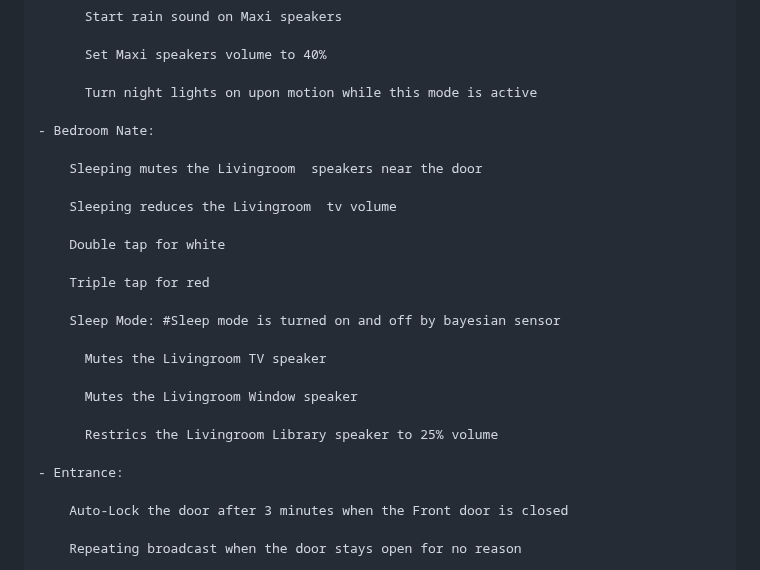
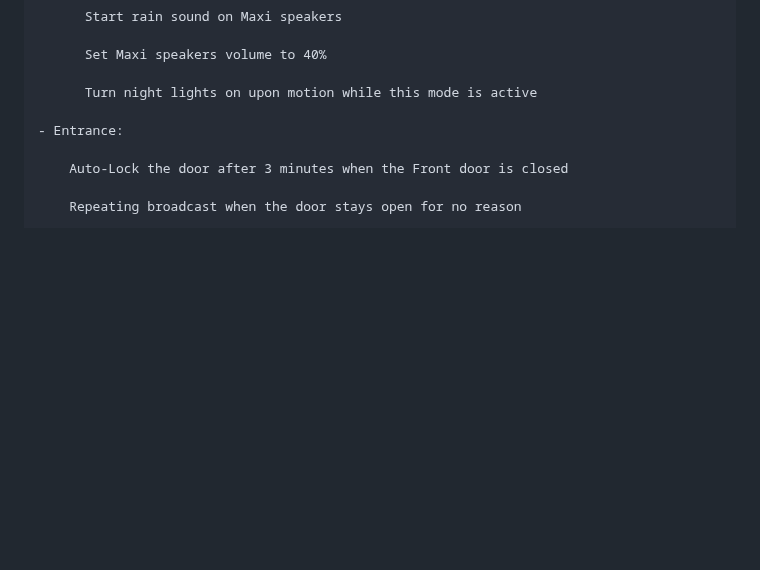
Before and after one commit to maxi1134/Home-Assistant-Config, a Markdown page: documentation/automations_list.md, the part around the change. GitHub-like rendering; blank space fills up the shorter version.

Commit message:
some formating

```diff
--- a/documentation/automations_list.md
+++ b/documentation/automations_list.md
@@ -125,24 +125,6 @@ Automations:
           Set Maxi speakers volume to 40%
 
           Turn night lights on upon motion while this mode is active
-
-    - Bedroom Nate:
-
-        Sleeping mutes the Livingroom  speakers near the door
-
-        Sleeping reduces the Livingroom  tv volume
-
-        Double tap for white
-
-        Triple tap for red
-
-        Sleep Mode: #Sleep mode is turned on and off by bayesian sensor
-
-          Mutes the Livingroom TV speaker
-
-          Mutes the Livingroom Window speaker
-
-          Restrics the Livingroom Library speaker to 25% volume
 
     - Entrance:
 
```
